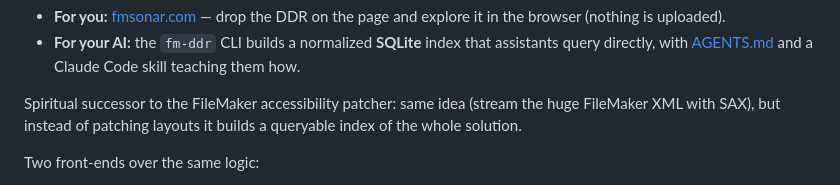
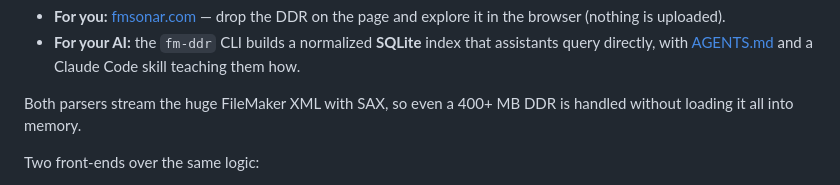
Before and after one commit to oogi-io/fm-ddr-analyzer, a Markdown page: README.md, the part around the change. GitHub-like rendering.

Commit message:
README: drop reference to the (unpublished) accessibility patcher

```diff
--- a/README.md
+++ b/README.md
@@ -13,9 +13,8 @@ interfaces:
   assistants query directly, with [AGENTS.md](AGENTS.md) and a Claude Code skill
   teaching them how.
 
-Spiritual successor to the FileMaker accessibility patcher: same idea (stream the
-huge FileMaker XML with SAX), but instead of patching layouts it builds a queryable
-index of the whole solution.
+Both parsers stream the huge FileMaker XML with SAX, so even a 400+ MB DDR is
+handled without loading it all into memory.
 
 Two front-ends over the same logic:
 
```
